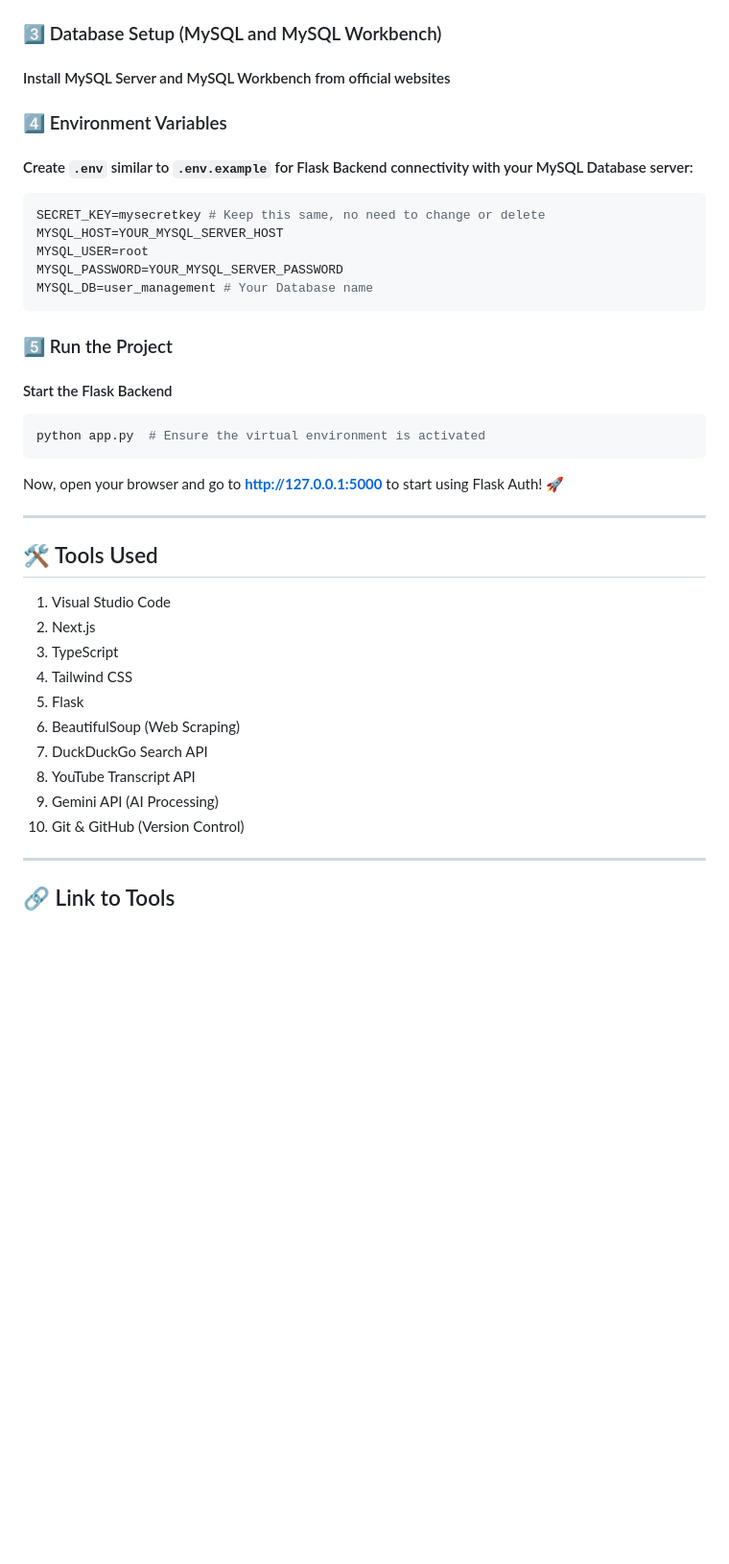
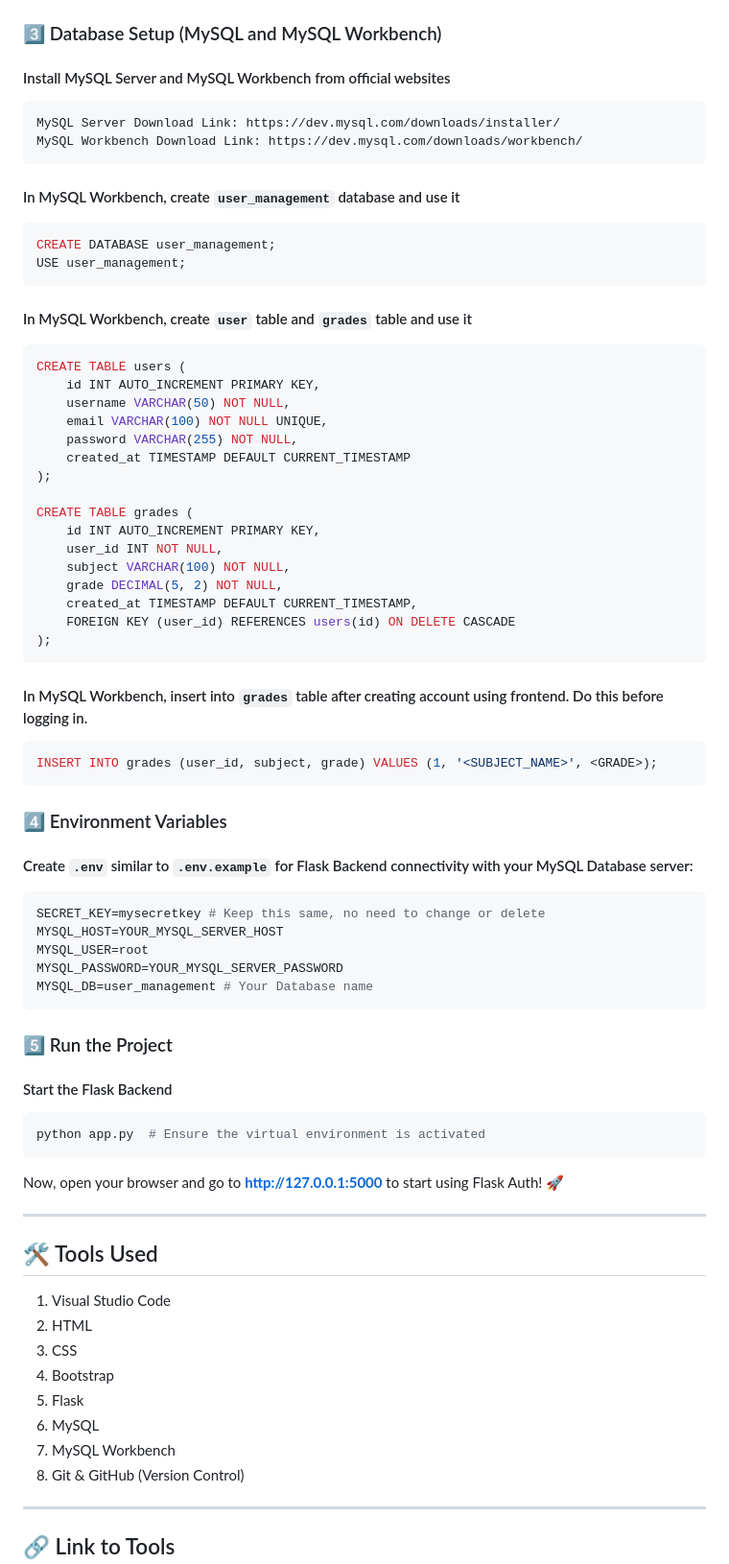
Before and after one commit to QwertyFusion/Database-Management-Using-Flask, a Markdown page: README.md, the part around one of its changes. Shown at 96% size. Rendered like a GitHub page; blank space fills up the shorter version.

````diff
--- a/README.md
+++ b/README.md
@@ -51,9 +52,41 @@ pip install -r requirements.txt
 ### 3️⃣ Database Setup (MySQL and MySQL Workbench)
 
 #### Install MySQL Server and MySQL Workbench from official websites
+```yaml
+MySQL Server Download Link: https://dev.mysql.com/downloads/installer/
+MySQL Workbench Download Link: https://dev.mysql.com/downloads/workbench/
+```
 
+#### In MySQL Workbench, create `user_management` database and use it
+```sql
+CREATE DATABASE user_management;
+USE user_management;
+```
 
+#### In MySQL Workbench, create `user` table and `grades` table and use it
+```sql
+CREATE TABLE users (
+    id INT AUTO_INCREMENT PRIMARY KEY,
+    username VARCHAR(50) NOT NULL,
+    email VARCHAR(100) NOT NULL UNIQUE,
+    password VARCHAR(255) NOT NULL,
+    created_at TIMESTAMP DEFAULT CURRENT_TIMESTAMP
+);
 
+CREATE TABLE grades (
+    id INT AUTO_INCREMENT PRIMARY KEY,
+    user_id INT NOT NULL,
+    subject VARCHAR(100) NOT NULL,
+    grade DECIMAL(5, 2) NOT NULL,
+    created_at TIMESTAMP DEFAULT CURRENT_TIMESTAMP,
+    FOREIGN KEY (user_id) REFERENCES users(id) ON DELETE CASCADE
+);
+```
+
+#### In MySQL Workbench, insert into `grades` table after creating account using frontend. Do this before logging in.
+```sql
+INSERT INTO grades (user_id, subject, grade) VALUES (1, '<SUBJECT_NAME>', <GRADE>);
+```
 
 ### 4️⃣ Environment Variables
 
@@ -69,7 +102,7 @@ MYSQL_DB=user_management # Your Database name
 ### 5️⃣ Run the Project
 
 #### Start the Flask Backend
-```sh
+```bash
 python app.py  # Ensure the virtual environment is activated
 ```
 
@@ -81,14 +114,12 @@ Now, open your browser and go to **http://127.0.0.1:5000** to start using Flask
 
 <ol>
   <li>Visual Studio Code</li>
-  <li>Next.js</li>
-  <li>TypeScript</li>
-  <li>Tailwind CSS</li>
+  <li>HTML</li>
+  <li>CSS</li>
+  <li>Bootstrap</li>
   <li>Flask</li>
-  <li>BeautifulSoup (Web Scraping)</li>
-  <li>DuckDuckGo Search API</li>
-  <li>YouTube Transcript API</li>
-  <li>Gemini API (AI Processing)</li>
+  <li>MySQL</li>
+  <li>MySQL Workbench</li>
   <li>Git & GitHub (Version Control)</li>
 </ol>
 
````
Also changed, not shown: other parts of README.md (+18 -23 lines).
